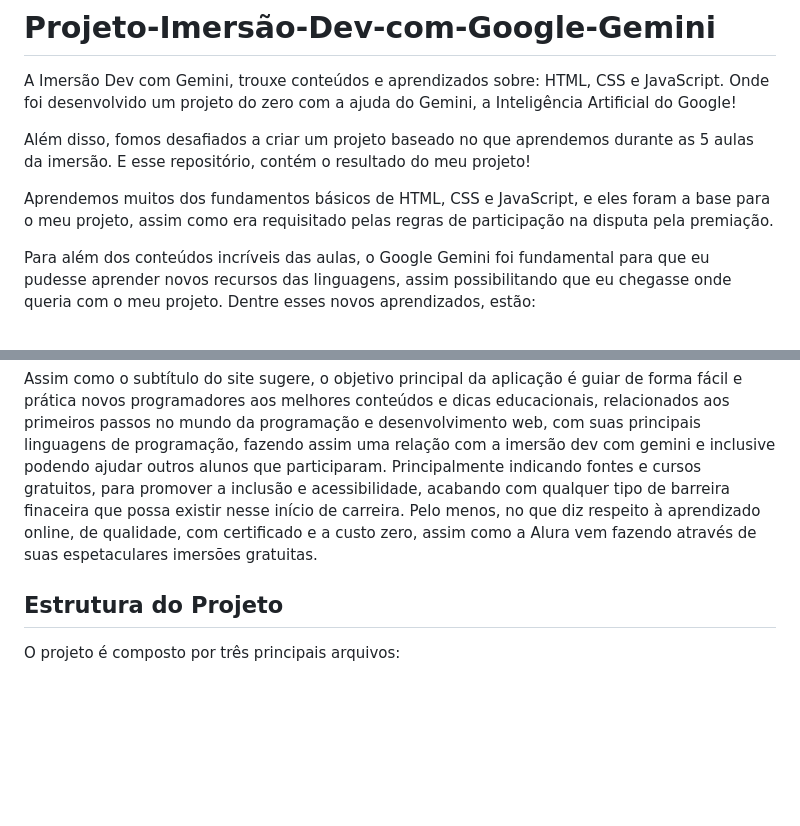
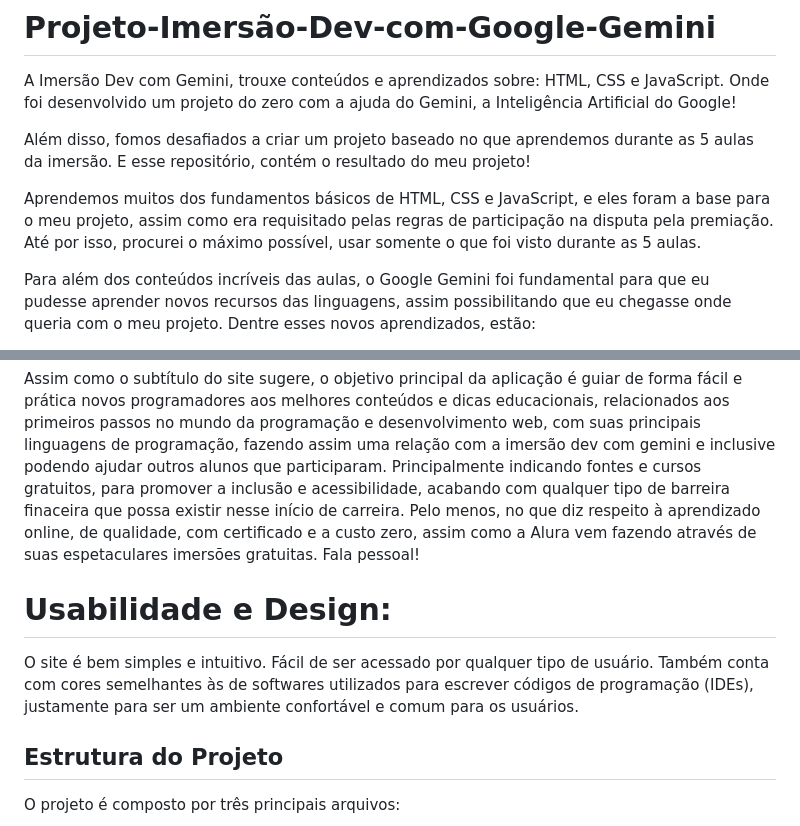
Before and after one commit to FeSilRod/Projeto-Imers-o-Dev-com-Google-Gemini, a Markdown page: README.md, 2 parts joined by grey strips. Rendered like a GitHub page; blank space fills up the shorter version.

Commit message:
último ajuste do arquivo README.md
adicionando informações sobre usabilidade e design.

```diff
--- a/README.md
+++ b/README.md
@@ -3,7 +3,7 @@
 
   Além disso, fomos desafiados a criar um projeto baseado no que aprendemos durante as 5 aulas da imersão. E esse repositório, contém o resultado do meu projeto!
 
-  Aprendemos muitos dos fundamentos básicos de HTML, CSS e JavaScript, e eles foram a base para o meu projeto, assim como era requisitado pelas regras de participação na disputa pela premiação.
+  Aprendemos muitos dos fundamentos básicos de HTML, CSS e JavaScript, e eles foram a base para o meu projeto, assim como era requisitado pelas regras de participação na disputa pela premiação. Até por isso, procurei o máximo possível, usar somente o que foi visto durante as 5 aulas.
 
   Para além dos conteúdos incríveis das aulas, o Google Gemini foi fundamental para que eu pudesse aprender novos recursos das linguagens, assim possibilitando que eu chegasse onde queria com o meu projeto. Dentre esses novos aprendizados, estão:
 
@@ -27,6 +27,11 @@
 **Dev. Recém Nascido** é um projeto que fornece uma introdução interativa para iniciantes no desenvolvimento web. O site é uma plataforma educacional básica que oferece informações sobre diversos tópicos importantes no início da jornada de programação.
 
 Assim como o subtítulo do site sugere, o objetivo principal da aplicação é guiar de forma fácil e prática novos programadores aos melhores conteúdos e dicas educacionais, relacionados aos primeiros passos no mundo da programação e desenvolvimento web, com suas principais linguagens de programação, fazendo assim uma relação com a imersão dev com gemini e inclusive podendo ajudar outros alunos que participaram. Principalmente indicando fontes e cursos gratuitos, para promover a inclusão e acessibilidade, acabando com qualquer tipo de barreira finaceira que possa existir nesse início de carreira. Pelo menos, no que diz respeito à aprendizado online, de qualidade, com certificado e a custo zero, assim como a Alura vem fazendo através de suas espetaculares imersões gratuitas.
+Fala pessoal!
+
+# Usabilidade e Design:
+
+O site é bem simples e intuitivo. Fácil de ser acessado por qualquer tipo de usuário. Também conta com cores semelhantes às de softwares utilizados para escrever códigos de programação (IDEs), justamente para ser um ambiente confortável e comum para os usuários.
 
 ## Estrutura do Projeto
 
```
